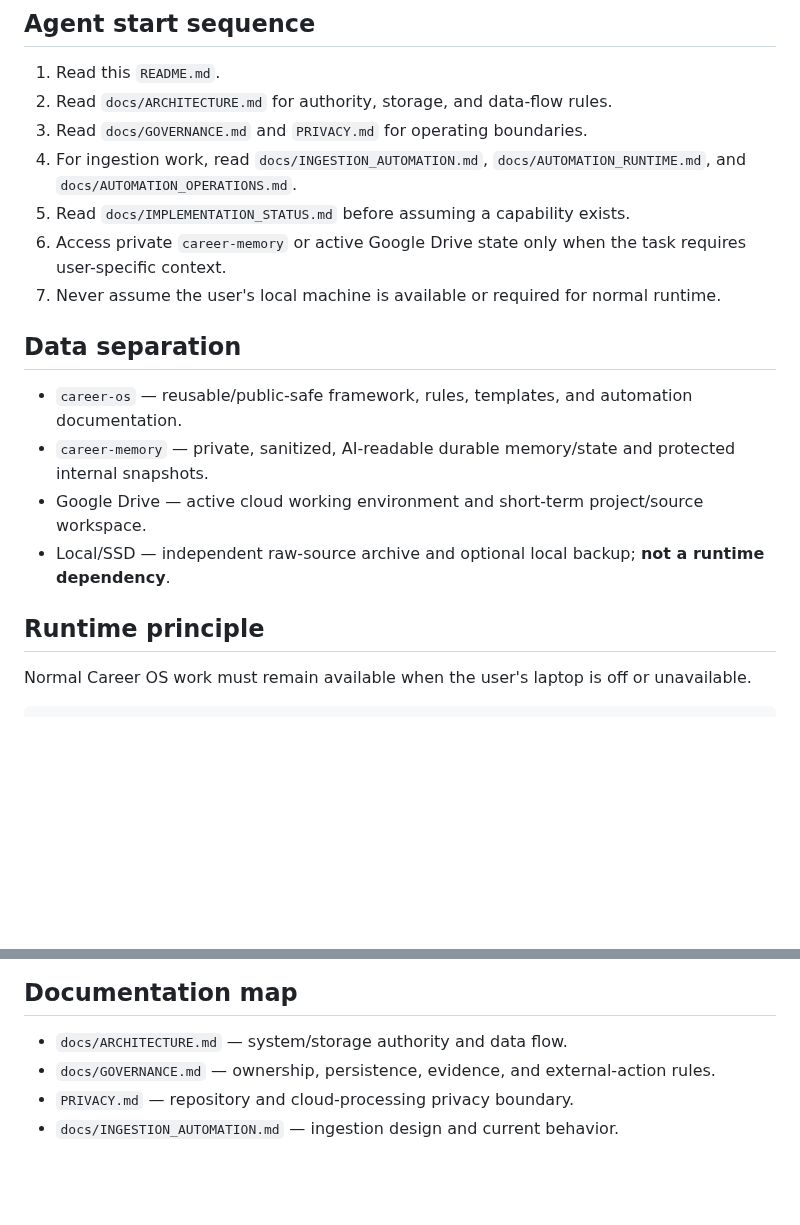
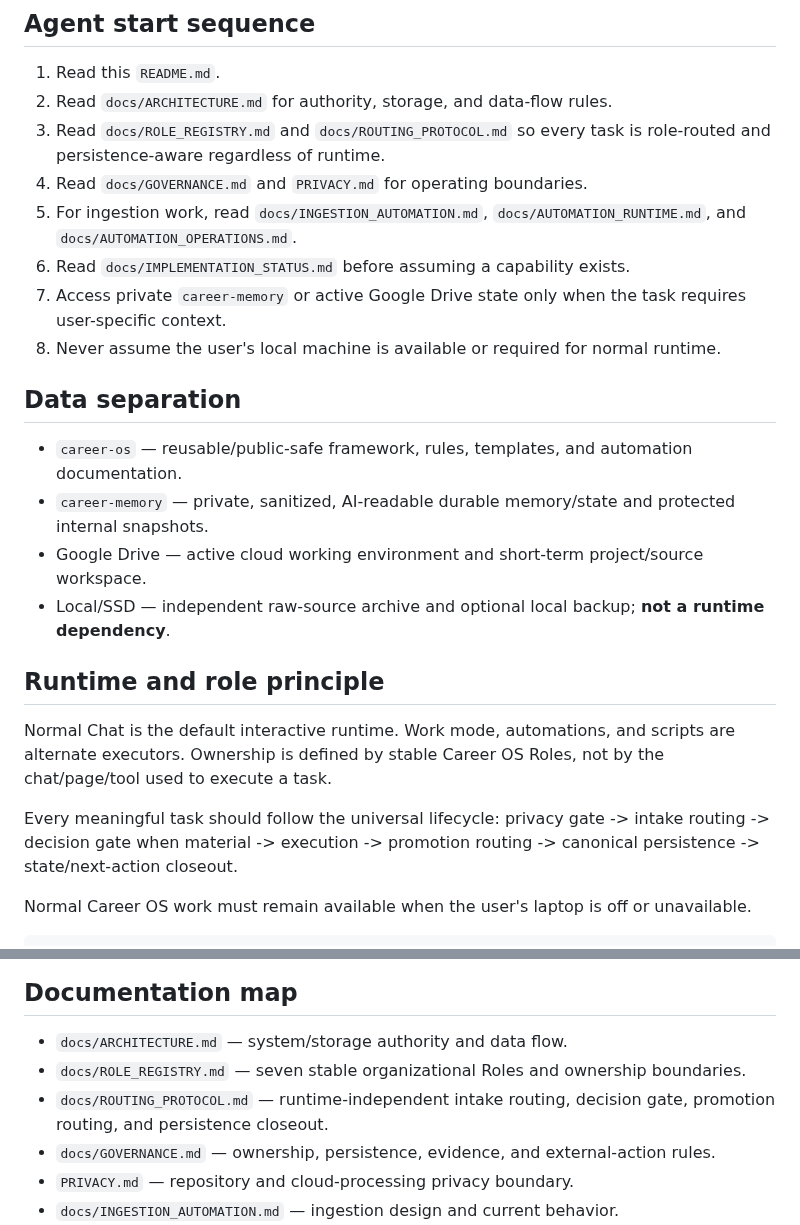
Before and after one commit to SoroushHaghi/career-os, a Markdown page: README.md, 2 parts joined by grey strips. Rendered like a GitHub page; blank space fills up the shorter version.

Commit message:
Make role routing part of Career OS entrypoint

```diff
--- a/README.md
+++ b/README.md
@@ -12,11 +12,12 @@ It is also the **entrypoint for another AI/agent**. An agent joining Career OS s
 
 1. Read this `README.md`.
 2. Read `docs/ARCHITECTURE.md` for authority, storage, and data-flow rules.
-3. Read `docs/GOVERNANCE.md` and `PRIVACY.md` for operating boundaries.
-4. For ingestion work, read `docs/INGESTION_AUTOMATION.md`, `docs/AUTOMATION_RUNTIME.md`, and `docs/AUTOMATION_OPERATIONS.md`.
-5. Read `docs/IMPLEMENTATION_STATUS.md` before assuming a capability exists.
-6. Access private `career-memory` or active Google Drive state only when the task requires user-specific context.
-7. Never assume the user's local machine is available or required for normal runtime.
+3. Read `docs/ROLE_REGISTRY.md` and `docs/ROUTING_PROTOCOL.md` so every task is role-routed and persistence-aware regardless of runtime.
+4. Read `docs/GOVERNANCE.md` and `PRIVACY.md` for operating boundaries.
+5. For ingestion work, read `docs/INGESTION_AUTOMATION.md`, `docs/AUTOMATION_RUNTIME.md`, and `docs/AUTOMATION_OPERATIONS.md`.
+6. Read `docs/IMPLEMENTATION_STATUS.md` before assuming a capability exists.
+7. Access private `career-memory` or active Google Drive state only when the task requires user-specific context.
+8. Never assume the user's local machine is available or required for normal runtime.
 
 ## Data separation
 
@@ -25,7 +26,11 @@ It is also the **entrypoint for another AI/agent**. An agent joining Career OS s
 - Google Drive — active cloud working environment and short-term project/source workspace.
 - Local/SSD — independent raw-source archive and optional local backup; **not a runtime dependency**.
 
-## Runtime principle
+## Runtime and role principle
+
+Normal Chat is the default interactive runtime. Work mode, automations, and scripts are alternate executors. Ownership is defined by stable Career OS Roles, not by the chat/page/tool used to execute a task.
+
+Every meaningful task should follow the universal lifecycle: privacy gate -> intake routing -> decision gate when material -> execution -> promotion routing -> canonical persistence -> state/next-action closeout.
 
 Normal Career OS work must remain available when the user's laptop is off or unavailable.
 
@@ -113,6 +118,8 @@ The authoritative status list is `docs/IMPLEMENTATION_STATUS.md`.
 ## Documentation map
 
 - `docs/ARCHITECTURE.md` — system/storage authority and data flow.
+- `docs/ROLE_REGISTRY.md` — seven stable organizational Roles and ownership boundaries.
+- `docs/ROUTING_PROTOCOL.md` — runtime-independent intake routing, decision gate, promotion routing, and persistence closeout.
 - `docs/GOVERNANCE.md` — ownership, persistence, evidence, and external-action rules.
 - `PRIVACY.md` — repository and cloud-processing privacy boundary.
 - `docs/INGESTION_AUTOMATION.md` — ingestion design and current behavior.
```
